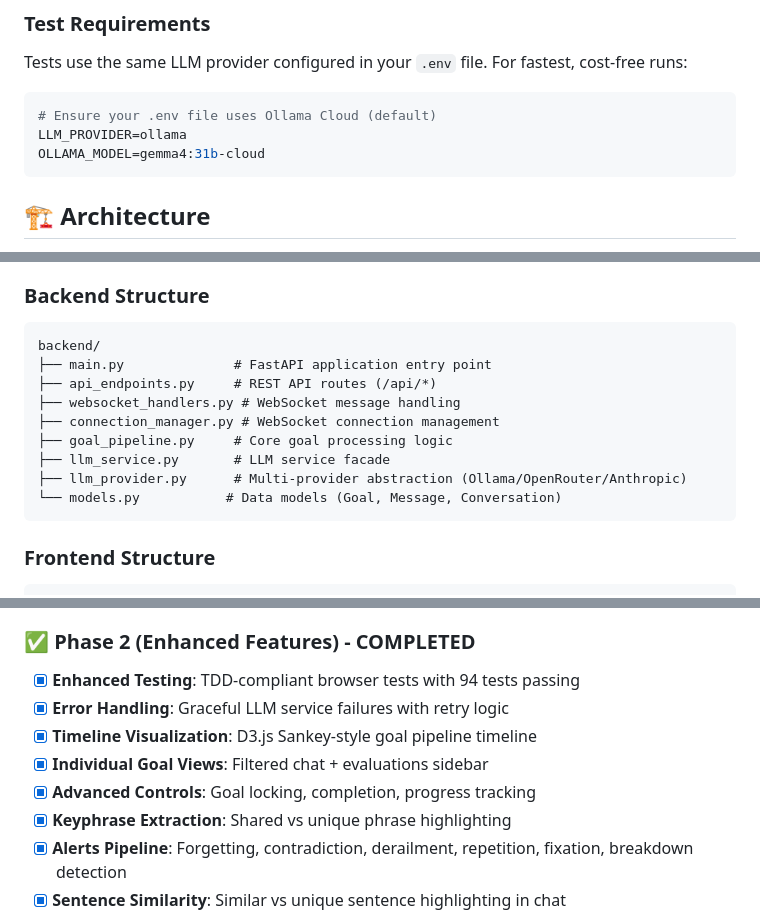
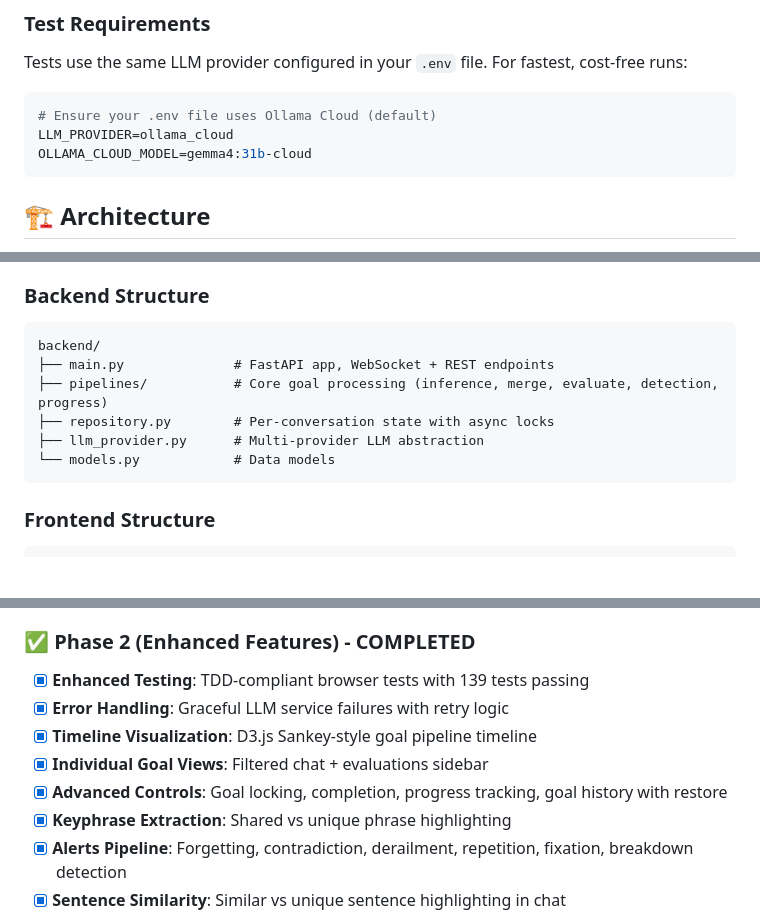
Before and after one commit to aosama/ongoal, a Markdown page: README.md, 3 parts joined by grey strips. GitHub-like rendering; blank space fills up the shorter version.

Commit message:
docs: update README and progress tracker post-refactor
- Update test count badge: 114 → 139 tests passing
- Fix LLM provider env var names in test section (OLLAMA_CLOUD)
- Simplify backend tree to 5 essential modules (remove file list bloat)
- Add goal history + restore to Phase 2 features
- Record completed exploratory browser testing in progress tracker

````diff
--- a/README.md
+++ b/README.md
@@ -310,8 +310,8 @@ Tests use the same LLM provider configured in your `.env` file. For fastest, cos
 
 ```bash
 # Ensure your .env file uses Ollama Cloud (default)
-LLM_PROVIDER=ollama
-OLLAMA_MODEL=gemma4:31b-cloud
+LLM_PROVIDER=ollama_cloud
+OLLAMA_CLOUD_MODEL=gemma4:31b-cloud
 ```
 
 ## 🏗️ Architecture
@@ -329,16 +329,12 @@ OnGoal follows a **modular, test-driven architecture**:
 
 ```
 backend/
-├── main.py              # FastAPI application entry point
-├── api_endpoints.py     # REST API routes (/api/*)
-├── websocket_handlers.py # WebSocket message handling
-├── connection_manager.py # WebSocket connection management
-├── goal_pipeline.py     # Core goal processing logic
-├── llm_service.py       # LLM service facade
-├── llm_provider.py      # Multi-provider abstraction (Ollama/OpenRouter/Anthropic)
-└── models.py           # Data models (Goal, Message, Conversation)
+├── main.py              # FastAPI app, WebSocket + REST endpoints
+├── pipelines/           # Core goal processing (inference, merge, evaluate, detection, progress)
+├── repository.py        # Per-conversation state with async locks
+├── llm_provider.py      # Multi-provider LLM abstraction
+└── models.py            # Data models
 ```
-
 ### Frontend Structure
 
 ```
@@ -390,11 +386,11 @@ User Message → Goal Inference → Goal Merging → LLM Response → Goal Evalu
 
 ### ✅ Phase 2 (Enhanced Features) - COMPLETED
 
-- [x] **Enhanced Testing**: TDD-compliant browser tests with 94 tests passing
+- [x] **Enhanced Testing**: TDD-compliant browser tests with 139 tests passing
 - [x] **Error Handling**: Graceful LLM service failures with retry logic
 - [x] **Timeline Visualization**: D3.js Sankey-style goal pipeline timeline
 - [x] **Individual Goal Views**: Filtered chat + evaluations sidebar
-- [x] **Advanced Controls**: Goal locking, completion, progress tracking
+- [x] **Advanced Controls**: Goal locking, completion, progress tracking, goal history with restore
 - [x] **Keyphrase Extraction**: Shared vs unique phrase highlighting
 - [x] **Alerts Pipeline**: Forgetting, contradiction, derailment, repetition, fixation, breakdown detection
 - [x] **Sentence Similarity**: Similar vs unique sentence highlighting in chat
````
Also changed, not shown: other parts of README.md (+1 -1 lines), .github/instructions/progress.instructions.md (+1 -0 lines).
